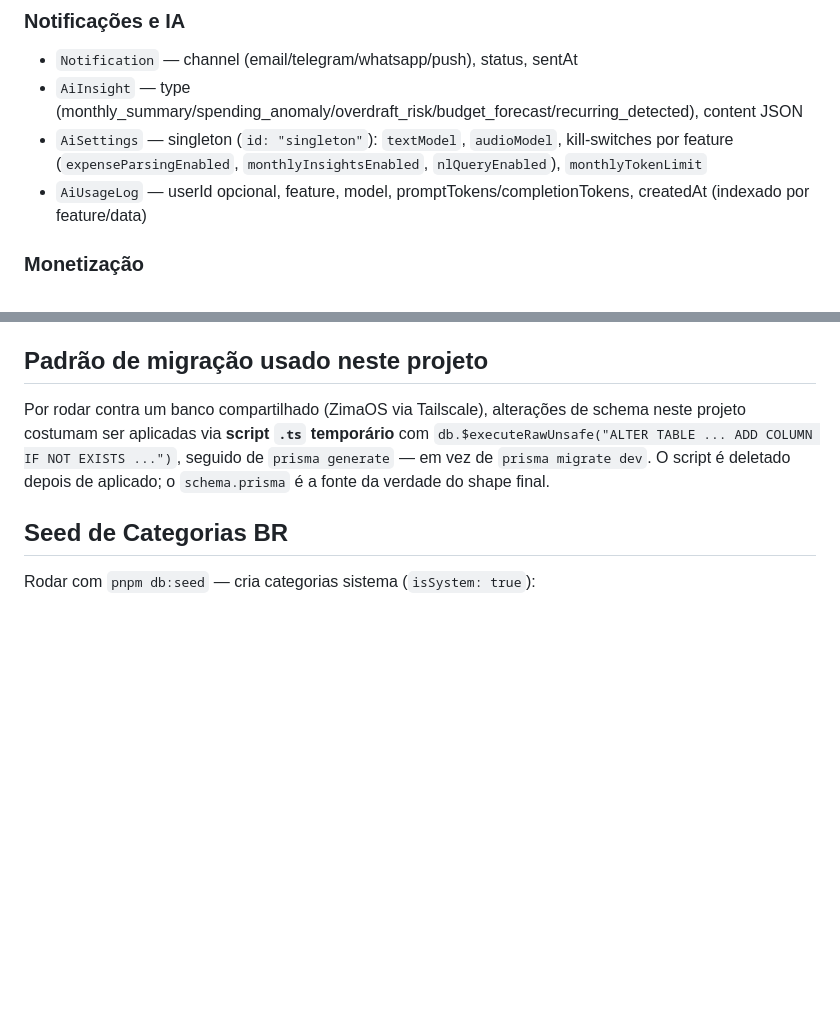
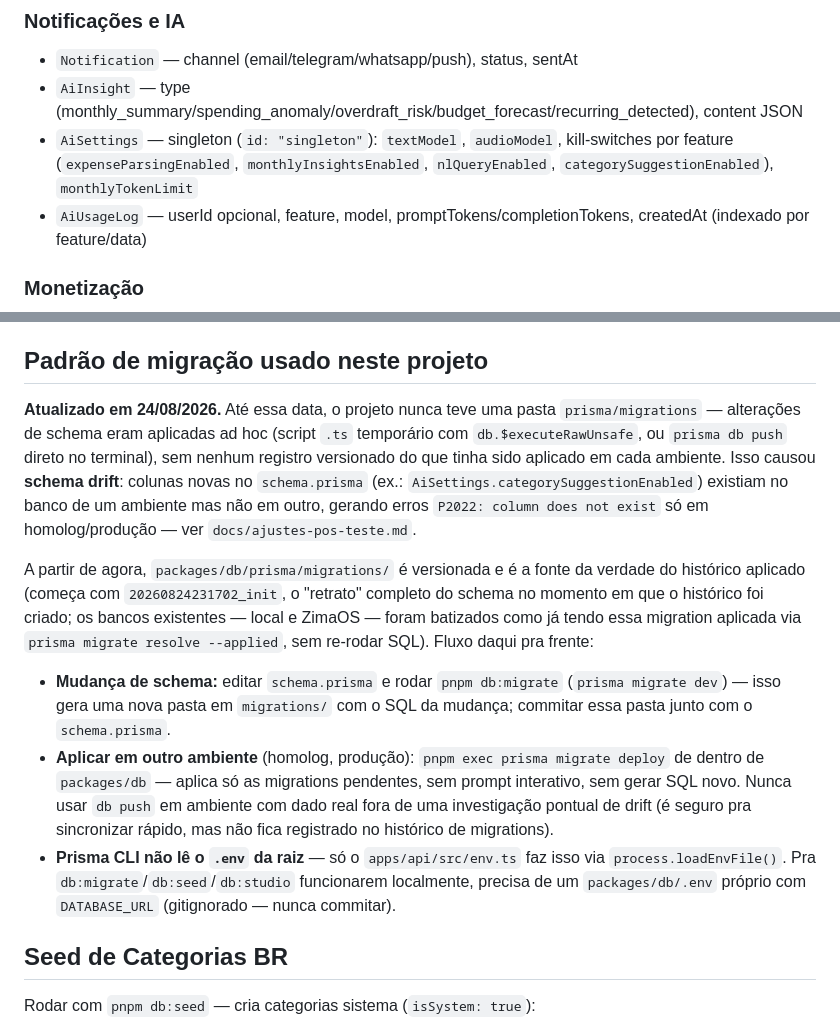
Before and after one commit to joaovictormc/finances, a Markdown page: docs/database.md, 2 parts joined by grey strips. GitHub-like rendering; blank space fills up the shorter version.

```diff
--- a/docs/database.md
+++ b/docs/database.md
@@ -36,7 +36,7 @@ Schema em: `packages/db/prisma/schema.prisma` (26 models).
 ### Notificações e IA
 - `Notification` — channel (email/telegram/whatsapp/push), status, sentAt
 - `AiInsight` — type (monthly_summary/spending_anomaly/overdraft_risk/budget_forecast/recurring_detected), content JSON
-- `AiSettings` — singleton (`id: "singleton"`): `textModel`, `audioModel`, kill-switches por feature (`expenseParsingEnabled`, `monthlyInsightsEnabled`, `nlQueryEnabled`), `monthlyTokenLimit`
+- `AiSettings` — singleton (`id: "singleton"`): `textModel`, `audioModel`, kill-switches por feature (`expenseParsingEnabled`, `monthlyInsightsEnabled`, `nlQueryEnabled`, `categorySuggestionEnabled`), `monthlyTokenLimit`
 - `AiUsageLog` — userId opcional, feature, model, promptTokens/completionTokens, createdAt (indexado por feature/data)
 
 ### Monetização
@@ -87,7 +87,35 @@ Isso particiona a tabela por data, melhorando drasticamente queries com filtro d
 
 ## Padrão de migração usado neste projeto
 
-Por rodar contra um banco compartilhado (ZimaOS via Tailscale), alterações de schema neste projeto costumam ser aplicadas via **script `.ts` temporário** com `db.$executeRawUnsafe("ALTER TABLE ... ADD COLUMN IF NOT EXISTS ...")`, seguido de `prisma generate` — em vez de `prisma migrate dev`. O script é deletado depois de aplicado; o `schema.prisma` é a fonte da verdade do shape final.
+**Atualizado em 24/08/2026.** Até essa data, o projeto nunca teve uma pasta
+`prisma/migrations` — alterações de schema eram aplicadas ad hoc (script
+`.ts` temporário com `db.$executeRawUnsafe`, ou `prisma db push` direto no
+terminal), sem nenhum registro versionado do que tinha sido aplicado em cada
+ambiente. Isso causou **schema drift**: colunas novas no `schema.prisma`
+(ex.: `AiSettings.categorySuggestionEnabled`) existiam no banco de um
+ambiente mas não em outro, gerando erros `P2022: column does not exist` só
+em homolog/produção — ver `docs/ajustes-pos-teste.md`.
+
+A partir de agora, `packages/db/prisma/migrations/` é versionada e é a
+fonte da verdade do histórico aplicado (começa com `20260824231702_init`,
+o "retrato" completo do schema no momento em que o histórico foi criado;
+os bancos existentes — local e ZimaOS — foram batizados como já tendo essa
+migration aplicada via `prisma migrate resolve --applied`, sem re-rodar
+SQL). Fluxo daqui pra frente:
+
+- **Mudança de schema:** editar `schema.prisma` e rodar `pnpm db:migrate`
+  (`prisma migrate dev`) — isso gera uma nova pasta em `migrations/` com o
+  SQL da mudança; commitar essa pasta junto com o `schema.prisma`.
+- **Aplicar em outro ambiente** (homolog, produção): `pnpm exec prisma
+  migrate deploy` de dentro de `packages/db` — aplica só as migrations
+  pendentes, sem prompt interativo, sem gerar SQL novo. Nunca usar
+  `db push` em ambiente com dado real fora de uma investigação pontual de
+  drift (é seguro pra sincronizar rápido, mas não fica registrado no
+  histórico de migrations).
+- **Prisma CLI não lê o `.env` da raiz** — só o `apps/api/src/env.ts` faz
+  isso via `process.loadEnvFile()`. Pra `db:migrate`/`db:seed`/`db:studio`
+  funcionarem localmente, precisa de um `packages/db/.env` próprio com
+  `DATABASE_URL` (gitignorado — nunca commitar).
 
 ## Seed de Categorias BR
 
```
Also changed, not shown: docs/deploy.md (+19 -9 lines), docs/setup.md (+1 -1 lines).
